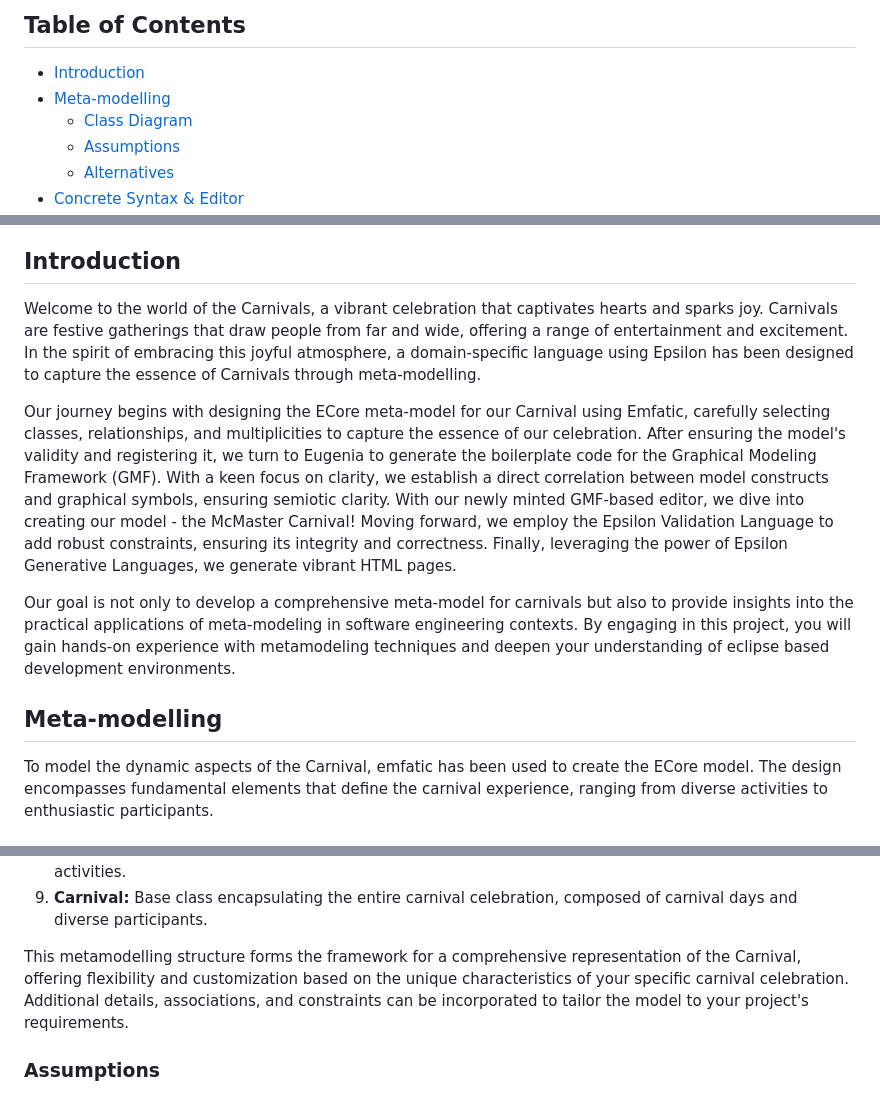
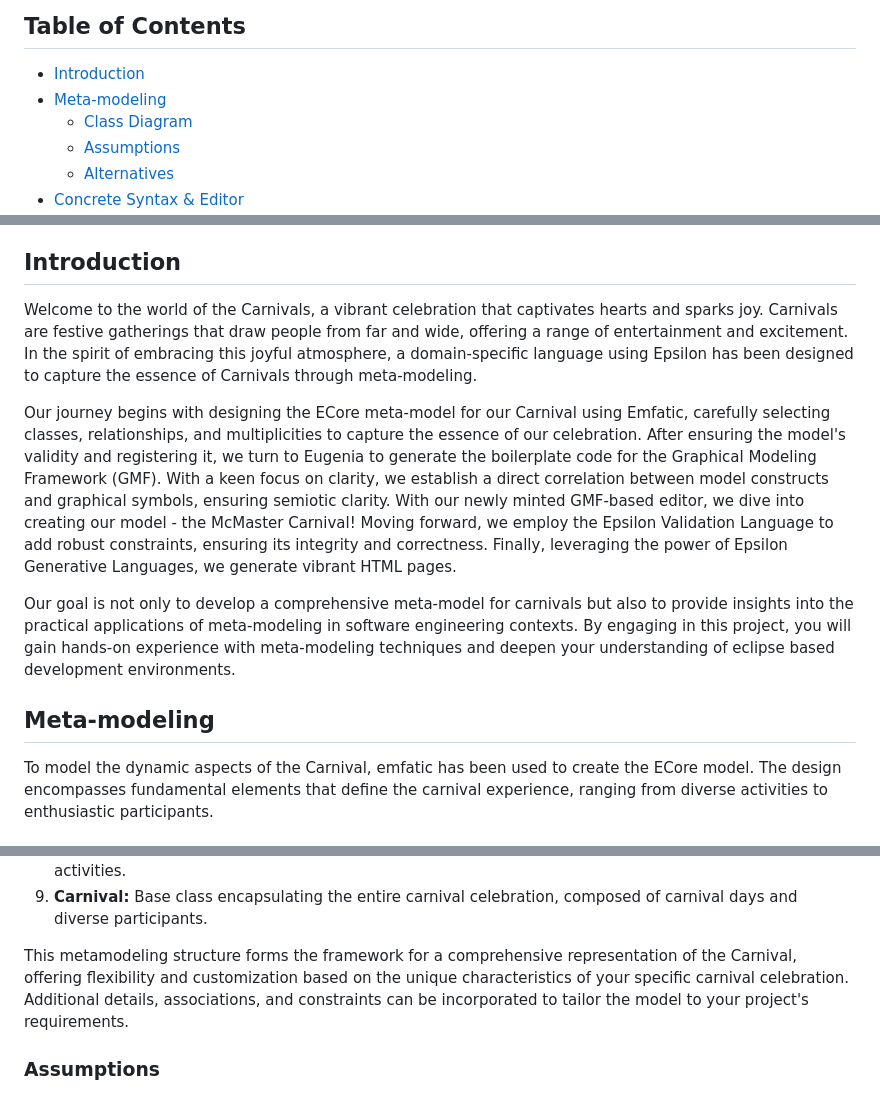
Before and after one commit to samkithkjain/cas_703, a Markdown page: readme.md, 3 parts joined by grey strips. Drawn GitHub-style.

Commit message:
minor typo

```diff
--- a/readme.md
+++ b/readme.md
@@ -7,7 +7,7 @@
 ## Table of Contents
 
 - [Introduction](#introduction)
-- [Meta-modelling](#metamodelling)
+- [Meta-modeling](#metamodeling)
   - [Class Diagram](#class-diagram)
   - [Assumptions](#assumptions)
   - [Alternatives](#alternatives)
@@ -23,13 +23,13 @@
 - [Contributors](#contributors)
 
 ## Introduction
-Welcome to the world of the Carnivals, a vibrant celebration that captivates hearts and sparks joy. Carnivals are festive gatherings that draw people from far and wide, offering a range of entertainment and excitement. In the spirit of embracing this joyful atmosphere, a domain-specific language using Epsilon has been designed to capture the essence of Carnivals through meta-modelling.
+Welcome to the world of the Carnivals, a vibrant celebration that captivates hearts and sparks joy. Carnivals are festive gatherings that draw people from far and wide, offering a range of entertainment and excitement. In the spirit of embracing this joyful atmosphere, a domain-specific language using Epsilon has been designed to capture the essence of Carnivals through meta-modeling.
 
 Our journey begins with designing the ECore meta-model for our Carnival using Emfatic, carefully selecting classes, relationships, and multiplicities to capture the essence of our celebration. After ensuring the model's validity and registering it, we turn to Eugenia to generate the boilerplate code for the Graphical Modeling Framework (GMF). With a keen focus on clarity, we establish a direct correlation between model constructs and graphical symbols, ensuring semiotic clarity. With our newly minted GMF-based editor, we dive into creating our model - the McMaster Carnival! Moving forward, we employ the Epsilon Validation Language to add robust constraints, ensuring its integrity and correctness. Finally, leveraging the power of Epsilon Generative Languages, we generate vibrant HTML pages.
 
-Our goal is not only to develop a comprehensive meta-model for carnivals but also to provide insights into the practical applications of meta-modeling in software engineering contexts. By engaging in this project, you will gain hands-on experience with metamodeling techniques and deepen your understanding of eclipse based development environments.
+Our goal is not only to develop a comprehensive meta-model for carnivals but also to provide insights into the practical applications of meta-modeling in software engineering contexts. By engaging in this project, you will gain hands-on experience with meta-modeling techniques and deepen your understanding of eclipse based development environments.
 
-## Meta-modelling
+## Meta-modeling
 To model the dynamic aspects of the Carnival, emfatic has been used to create the ECore model. The design encompasses fundamental elements that define the carnival experience, ranging from diverse activities to enthusiastic participants.
 
 ### Class Diagram
@@ -49,7 +49,7 @@ To model the dynamic aspects of the Carnival, emfatic has been used to create th
 8. **CarnivalDay:** Class defining a specific day within the carnival, comprising a variety of engaging activities.
 9. **Carnival:** Base class encapsulating the entire carnival celebration, composed of carnival days and diverse participants.
 
-This metamodelling structure forms the framework for a comprehensive representation of the Carnival, offering flexibility and customization based on the unique characteristics of your specific carnival celebration. Additional details, associations, and constraints can be incorporated to tailor the model to your project's requirements.
+This metamodeling structure forms the framework for a comprehensive representation of the Carnival, offering flexibility and customization based on the unique characteristics of your specific carnival celebration. Additional details, associations, and constraints can be incorporated to tailor the model to your project's requirements.
 
 ### Assumptions
 - The sponsors will assume responsibility for event and booth management, thereby eliminating the need for additional helpers or staff.
```
Also changed, not shown: other parts of readme.md (+1 -1 lines).
